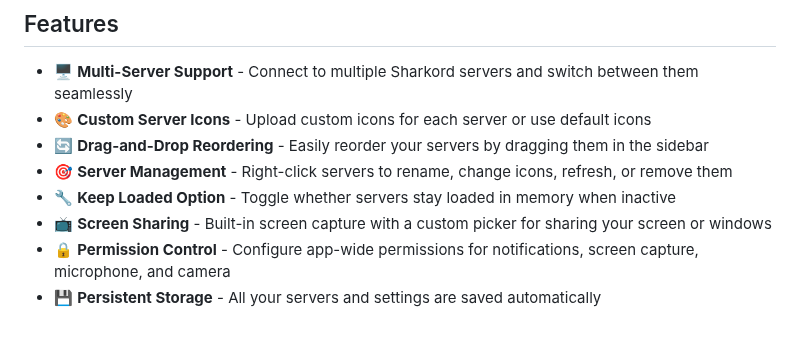
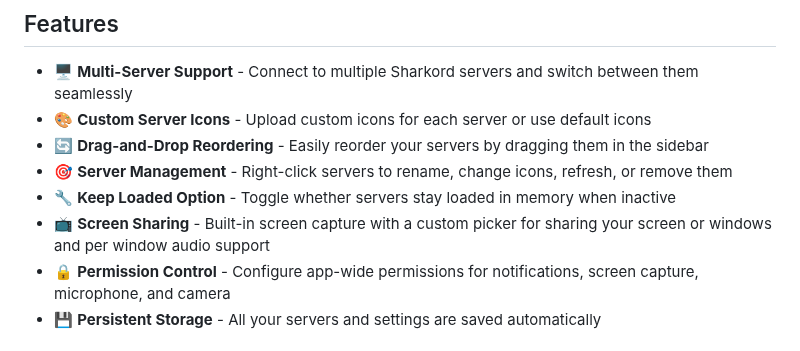
Before and after one commit to Sweets-omg/Sweetshark-client, a Markdown page: README.md, the part around the change. Rendered like a GitHub page.

```diff
--- a/README.md
+++ b/README.md
@@ -16,7 +16,7 @@
 - 🔄 **Drag-and-Drop Reordering** - Easily reorder your servers by dragging them in the sidebar
 - 🎯 **Server Management** - Right-click servers to rename, change icons, refresh, or remove them
 - 🔧 **Keep Loaded Option** - Toggle whether servers stay loaded in memory when inactive
-- 📺 **Screen Sharing** - Built-in screen capture with a custom picker for sharing your screen or windows
+- 📺 **Screen Sharing** - Built-in screen capture with a custom picker for sharing your screen or windows and per window audio support
 - 🔒 **Permission Control** - Configure app-wide permissions for notifications, screen capture, microphone, and camera
 - 💾 **Persistent Storage** - All your servers and settings are saved automatically
 
```
